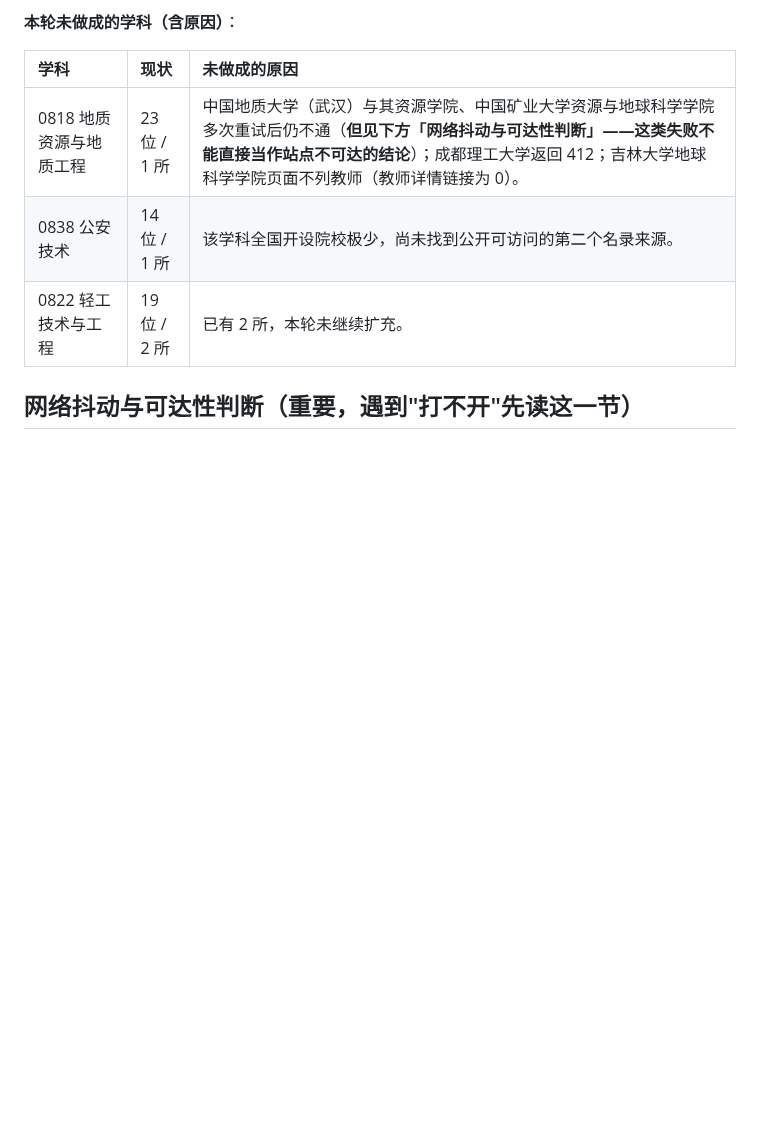
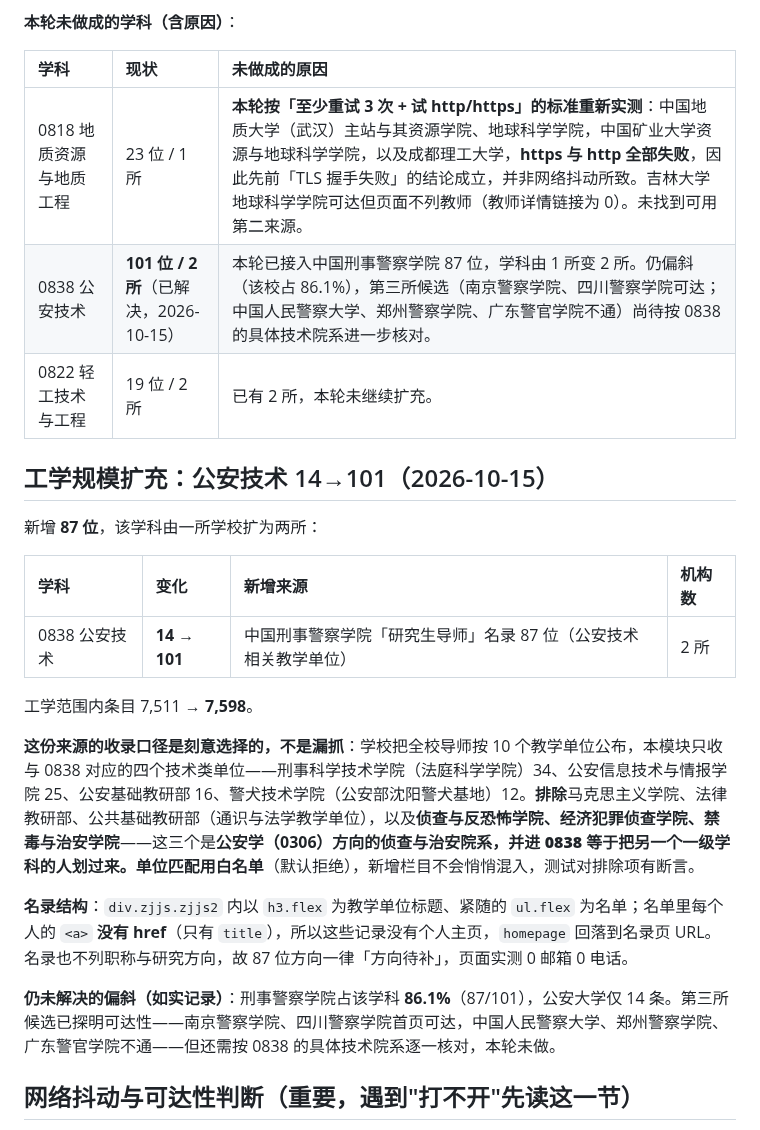
Before and after one commit to logic202407-cmyk/ic-mentor-db, a Markdown page: workbench/README.md, the part around the change. Drawn GitHub-style; blank space fills up the shorter version.

```diff
--- a/workbench/README.md
+++ b/workbench/README.md
@@ -64,9 +64,25 @@
 
 | 学科 | 现状 | 未做成的原因 |
 |:--|:--|:--|
-| 0818 地质资源与地质工程 | 23 位 / 1 所 | 中国地质大学（武汉）与其资源学院、中国矿业大学资源与地球科学学院多次重试后仍不通（**但见下方「网络抖动与可达性判断」——这类失败不能直接当作站点不可达的结论**）；成都理工大学返回 412；吉林大学地球科学学院页面不列教师（教师详情链接为 0）。 |
-| 0838 公安技术 | 14 位 / 1 所 | 该学科全国开设院校极少，尚未找到公开可访问的第二个名录来源。 |
+| 0818 地质资源与地质工程 | 23 位 / 1 所 | **本轮按「至少重试 3 次 + 试 http/https」的标准重新实测**：中国地质大学（武汉）主站与其资源学院、地球科学学院，中国矿业大学资源与地球科学学院，以及成都理工大学，**https 与 http 全部失败**，因此先前「TLS 握手失败」的结论成立，并非网络抖动所致。吉林大学地球科学学院可达但页面不列教师（教师详情链接为 0）。未找到可用第二来源。 |
+| 0838 公安技术 | **101 位 / 2 所**（已解决，2026-10-15） | 本轮已接入中国刑事警察学院 87 位，学科由 1 所变 2 所。仍偏斜（该校占 86.1%），第三所候选（南京警察学院、四川警察学院可达；中国人民警察大学、郑州警察学院、广东警官学院不通）尚待按 0838 的具体技术院系进一步核对。 |
 | 0822 轻工技术与工程 | 19 位 / 2 所 | 已有 2 所，本轮未继续扩充。 |
+
+## 工学规模扩充：公安技术 14→101（2026-10-15）
+
+新增 **87 位**，该学科由一所学校扩为两所：
+
+| 学科 | 变化 | 新增来源 | 机构数 |
+|:--|:--|:--|:--|
+| 0838 公安技术 | **14 → 101** | 中国刑事警察学院「研究生导师」名录 87 位（公安技术相关教学单位） | 2 所 |
+
+工学范围内条目 7,511 → **7,598**。
+
+**这份来源的收录口径是刻意选择的，不是漏抓**：学校把全校导师按 10 个教学单位公布，本模块只收与 0838 对应的四个技术类单位——刑事科学技术学院（法庭科学学院）34、公安信息技术与情报学院 25、公安基础教研部 16、警犬技术学院（公安部沈阳警犬基地）12。**排除**马克思主义学院、法律教研部、公共基础教研部（通识与法学教学单位），以及**侦查与反恐怖学院、经济犯罪侦查学院、禁毒与治安学院**——这三个是**公安学（0306）**方向的侦查与治安院系，并进 0838 等于把另一个一级学科的人划过来。单位匹配用**白名单**（默认拒绝），新增栏目不会悄悄混入，测试对排除项有断言。
+
+**名录结构**：`div.zjjs.zjjs2` 内以 `h3.flex` 为教学单位标题、紧随的 `ul.flex` 为名单；名单里每个人的 `<a>` **没有 href**（只有 `title`），所以这些记录没有个人主页，`homepage` 回落到名录页 URL。名录也不列职称与研究方向，故 87 位方向一律「方向待补」，页面实测 0 邮箱 0 电话。
+
+**仍未解决的偏斜（如实记录）**：刑事警察学院占该学科 **86.1%**（87/101），公安大学仅 14 条。第三所候选已探明可达性——南京警察学院、四川警察学院首页可达，中国人民警察大学、郑州警察学院、广东警官学院不通——但还需按 0838 的具体技术院系逐一核对，本轮未做。
 
 ## 网络抖动与可达性判断（重要，遇到"打不开"先读这一节）
 
```
Also changed, not shown: README.md (+9 -1 lines), workbench/competition_readiness.md (+5 -5 lines).
